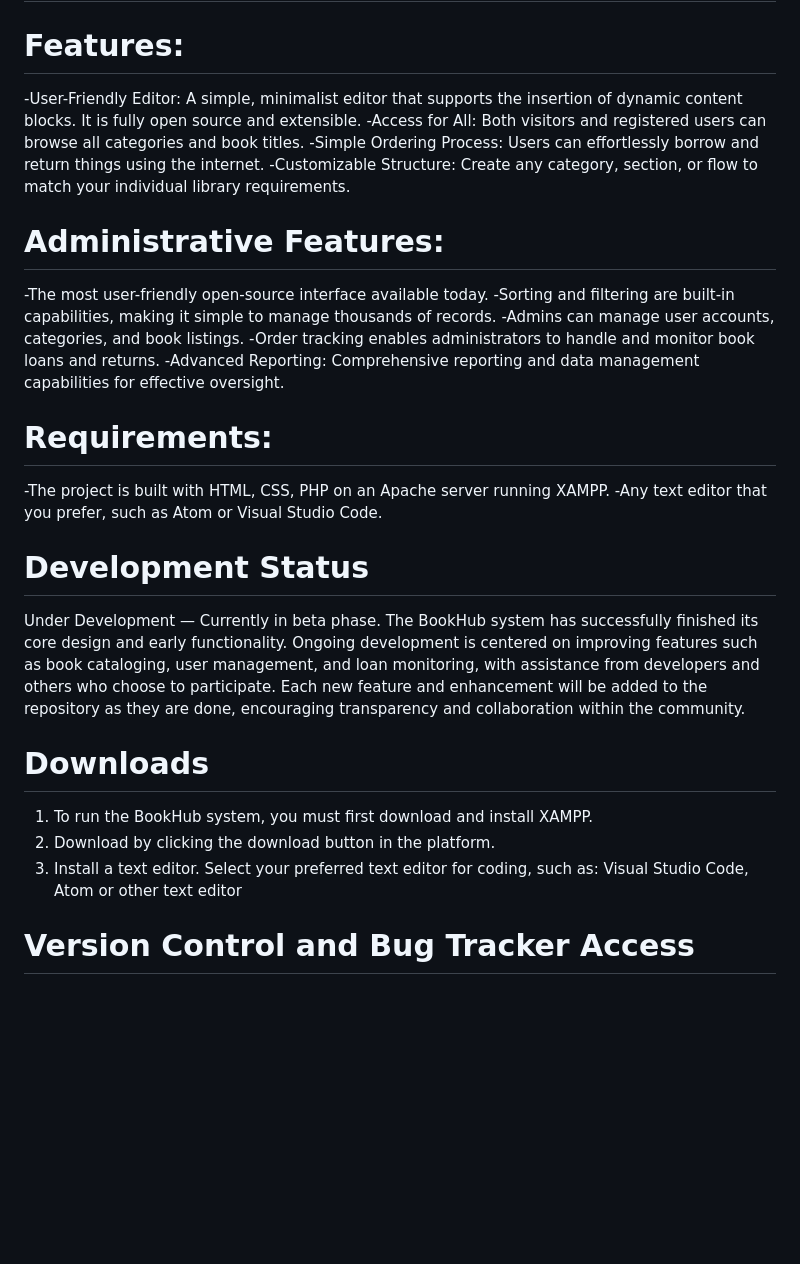
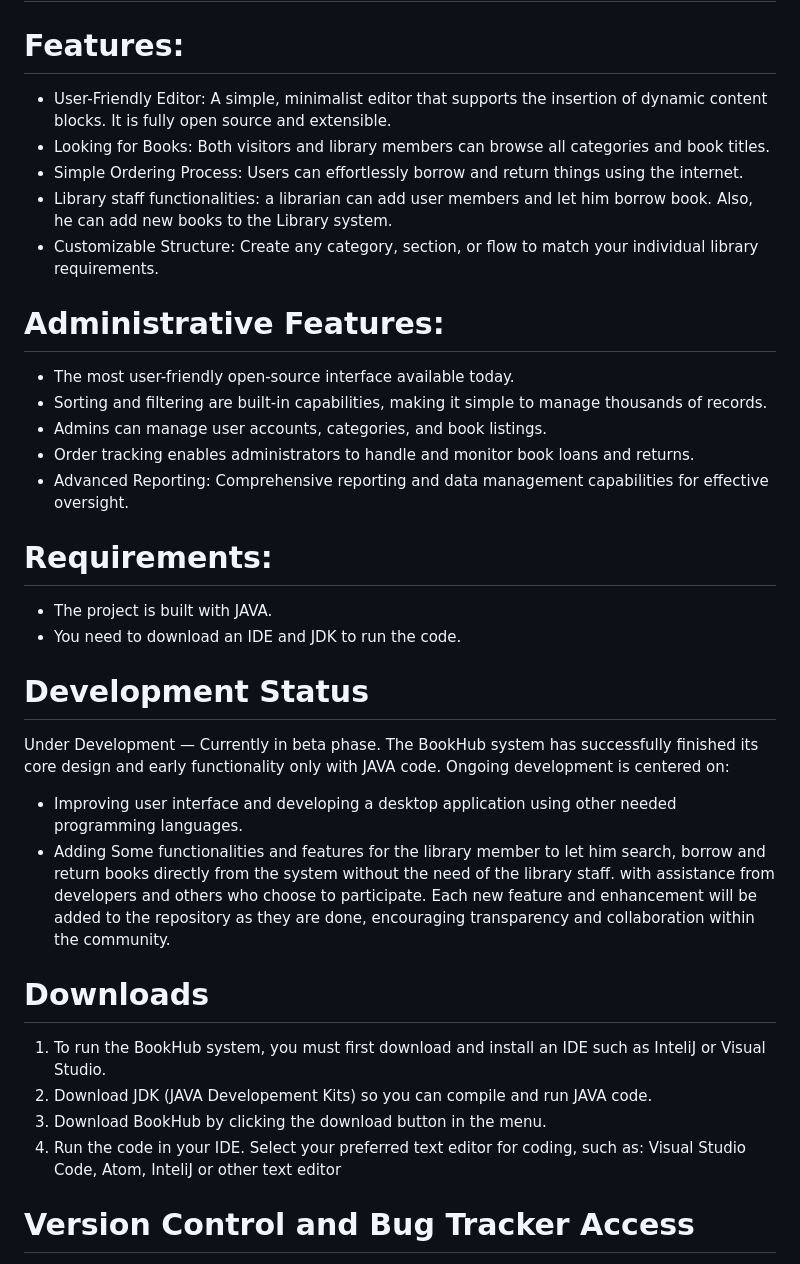
Before and after one commit to AnwarAlshm/BookHub, a Markdown page: README.md, the part around the change. Drawn GitHub-style; blank space fills up the shorter version.

Commit message:
Update Programming Language in  README.md

```diff
--- a/README.md
+++ b/README.md
@@ -13,30 +13,38 @@ BookHub was the most agreed on name that is unique and easy to remember.
 BookHub is a free open-source project with a user-friendly interface. The platform is open to all users and developers, encouraging collaboration and innovation. Key features will include book cataloging, user administration, and loan tracking, all with the goal of increasing library operations and user pleasure. The system will be accessible to users, librarians, developers, and library staff.
 # Features and Requirements List
 # Features:
--User-Friendly Editor: A simple, minimalist editor that supports the insertion of dynamic content blocks. It is fully open source and extensible.
--Access for All: Both visitors and registered users can browse all categories and book titles.
--Simple Ordering Process: Users can effortlessly borrow and return things using the internet.
--Customizable Structure: Create any category, section, or flow to match your individual library requirements.
+- User-Friendly Editor: A simple, minimalist editor that supports the insertion of dynamic content blocks. It is fully open source and extensible.
+- Looking for Books: Both visitors and library members can browse all categories and book titles.
+- Simple Ordering Process: Users can effortlessly borrow and return things using the internet.
+- Library staff functionalities: a librarian can add user members and let him borrow book. Also, he can add new books to the Library system.
+- Customizable Structure: Create any category, section, or flow to match your individual library requirements.
 # Administrative Features:
--The most user-friendly open-source interface available today.
--Sorting and filtering are built-in capabilities, making it simple to manage thousands of records.
--Admins can manage user accounts, categories, and book listings.
--Order tracking enables administrators to handle and monitor book loans and returns.
--Advanced Reporting: Comprehensive reporting and data management capabilities for effective oversight.
+- The most user-friendly open-source interface available today.
+- Sorting and filtering are built-in capabilities, making it simple to manage thousands of records.
+- Admins can manage user accounts, categories, and book listings.
+- Order tracking enables administrators to handle and monitor book loans and returns.
+- Advanced Reporting: Comprehensive reporting and data management capabilities for effective oversight.
+
 # Requirements:
--The project is built with HTML, CSS, PHP on an Apache server running XAMPP.
--Any text editor that you prefer, such as Atom or Visual Studio Code.
+- The project is built with JAVA.
+- You need to download an IDE and JDK to run the code.
+
 # Development Status
 Under Development — Currently in beta phase.
-The BookHub system has successfully finished its core design and early functionality.
-Ongoing development is centered on improving features such as book cataloging, user management, and loan monitoring, with assistance from developers and others who choose to participate.
+The BookHub system has successfully finished its core design and early functionality only with JAVA code.
+Ongoing development is centered on:
+- Improving user interface and developing a desktop application using other needed programming languages.
+- Adding Some functionalities and features for the library member to let him search, borrow and return books directly from the system without the need of the library staff.
+with assistance from developers and others who choose to participate.
 Each new feature and enhancement will be added to the repository as they are done, encouraging transparency and collaboration within the community.
+
 # Downloads
-1. To run the BookHub system, you must first download and install XAMPP.
-2. Download by clicking the download button in the platform.
-3. Install a text editor.
+1. To run the BookHub system, you must first download and install an IDE such as InteliJ or Visual Studio.
+2. Download JDK (JAVA Developement Kits) so you can compile and run JAVA code.
+3. Download BookHub by clicking the download button in the menu.
+4. Run the code in your IDE.
 Select your preferred text editor for coding, such as:
-Visual Studio Code, Atom or other text editor
+Visual Studio Code, Atom, InteliJ or other text editor
 # Version Control and Bug Tracker Access
 Version control and bug tracking are critical tools for the BookHub project. They are useful for:
 Developers and users: To obtain the most recent source code and make modifications or improvements.
```
